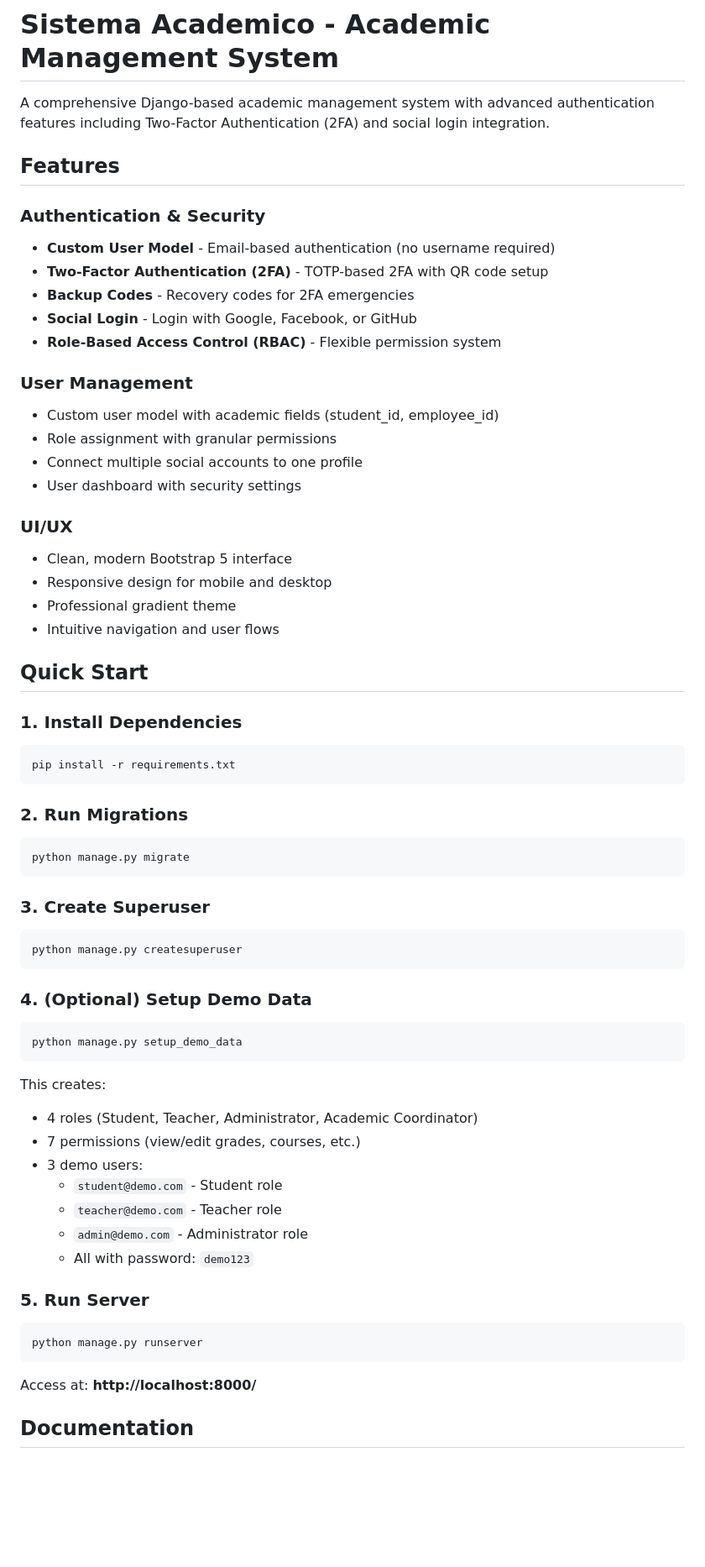
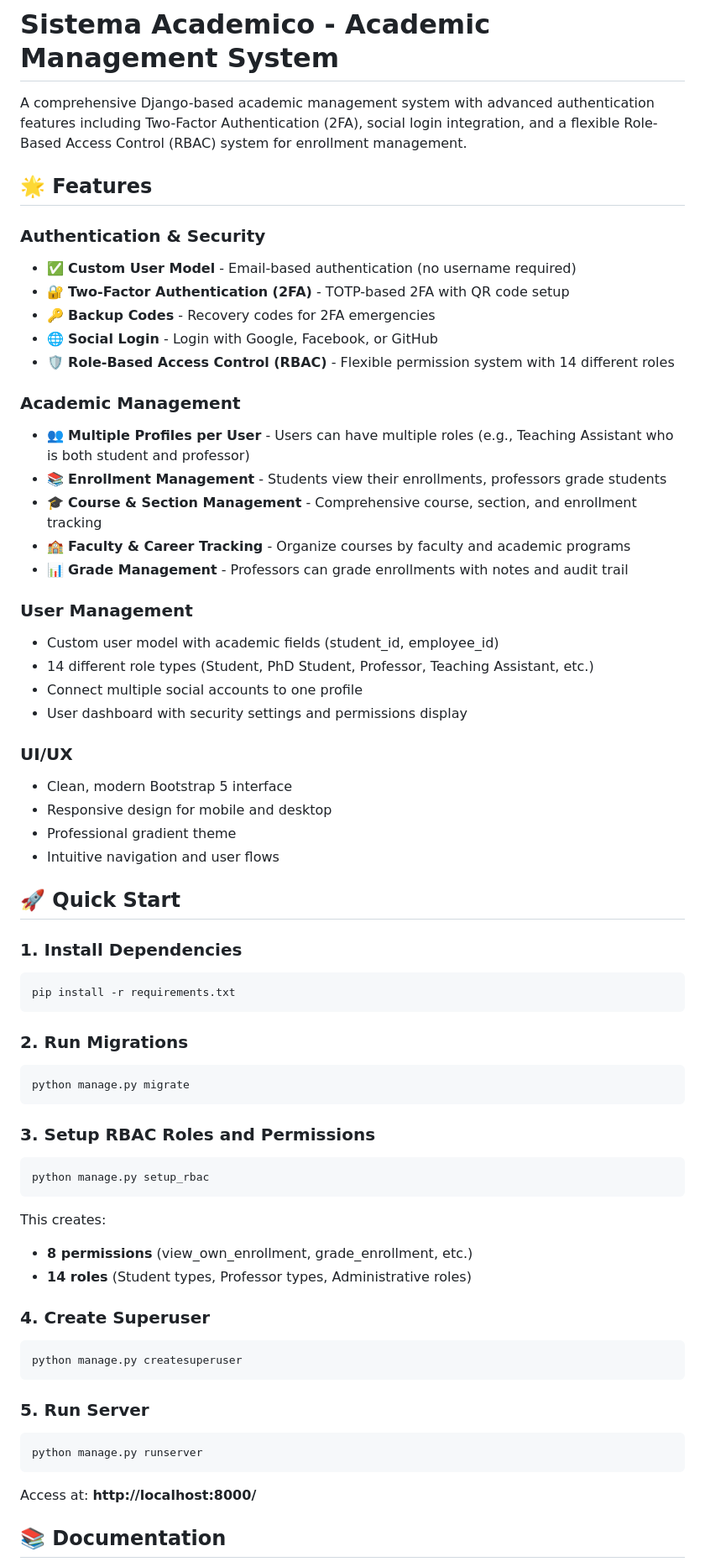
Before and after one commit to jc99k/sistema-academico-auth, a Markdown page: README.md, the part around the change printed below. Shown: that part at 84% size. Drawn GitHub-style; blank space fills up the shorter version.

````diff
--- a/README.md
+++ b/README.md
@@ -1,21 +1,28 @@
 # Sistema Academico - Academic Management System
 
-A comprehensive Django-based academic management system with advanced authentication features including Two-Factor Authentication (2FA) and social login integration.
+A comprehensive Django-based academic management system with advanced authentication features including Two-Factor Authentication (2FA), social login integration, and a flexible Role-Based Access Control (RBAC) system for enrollment management.
 
-## Features
+## 🌟 Features
 
 ### Authentication & Security
-- **Custom User Model** - Email-based authentication (no username required)
-- **Two-Factor Authentication (2FA)** - TOTP-based 2FA with QR code setup
-- **Backup Codes** - Recovery codes for 2FA emergencies
-- **Social Login** - Login with Google, Facebook, or GitHub
-- **Role-Based Access Control (RBAC)** - Flexible permission system
+- ✅ **Custom User Model** - Email-based authentication (no username required)
+- 🔐 **Two-Factor Authentication (2FA)** - TOTP-based 2FA with QR code setup
+- 🔑 **Backup Codes** - Recovery codes for 2FA emergencies
+- 🌐 **Social Login** - Login with Google, Facebook, or GitHub
+- 🛡️ **Role-Based Access Control (RBAC)** - Flexible permission system with 14 different roles
+
+### Academic Management
+- 👥 **Multiple Profiles per User** - Users can have multiple roles (e.g., Teaching Assistant who is both student and professor)
+- 📚 **Enrollment Management** - Students view their enrollments, professors grade students
+- 🎓 **Course & Section Management** - Comprehensive course, section, and enrollment tracking
+- 🏫 **Faculty & Career Tracking** - Organize courses by faculty and academic programs
+- 📊 **Grade Management** - Professors can grade enrollments with notes and audit trail
 
 ### User Management
 - Custom user model with academic fields (student_id, employee_id)
-- Role assignment with granular permissions
+- 14 different role types (Student, PhD Student, Professor, Teaching Assistant, etc.)
 - Connect multiple social accounts to one profile
-- User dashboard with security settings
+- User dashboard with security settings and permissions display
 
 ### UI/UX
 - Clean, modern Bootstrap 5 interface
@@ -23,7 +30,7 @@ A comprehensive Django-based academic management system with advanced authentica
 - Professional gradient theme
 - Intuitive navigation and user flows
 
-## Quick Start
+## 🚀 Quick Start
 
 ### 1. Install Dependencies
 
@@ -37,26 +44,21 @@ pip install -r requirements.txt
 python manage.py migrate
 ```
 
-### 3. Create Superuser
+### 3. Setup RBAC Roles and Permissions
+
+```bash
+python manage.py setup_rbac
+```
+
+This creates:
+- **8 permissions** (view_own_enrollment, grade_enrollment, etc.)
+- **14 roles** (Student types, Professor types, Administrative roles)
+
+### 4. Create Superuser
 
 ```bash
 python manage.py createsuperuser
 ```
-
-### 4. (Optional) Setup Demo Data
-
-```bash
-python manage.py setup_demo_data
-```
-
-This creates:
-- 4 roles (Student, Teacher, Administrator, Academic Coordinator)
-- 7 permissions (view/edit grades, courses, etc.)
-- 3 demo users:
-  - `student@demo.com` - Student role
-  - `teacher@demo.com` - Teacher role
-  - `admin@demo.com` - Administrator role
-  - All with password: `demo123`
 
 ### 5. Run Server
 
@@ -66,5 +68,5 @@ python manage.py runserver
 
 Access at: **http://localhost:8000/**
 
-## Documentation
+## 📚 Documentation
 
````
Also changed, not shown: other parts of README.md (+196 -99 lines).
